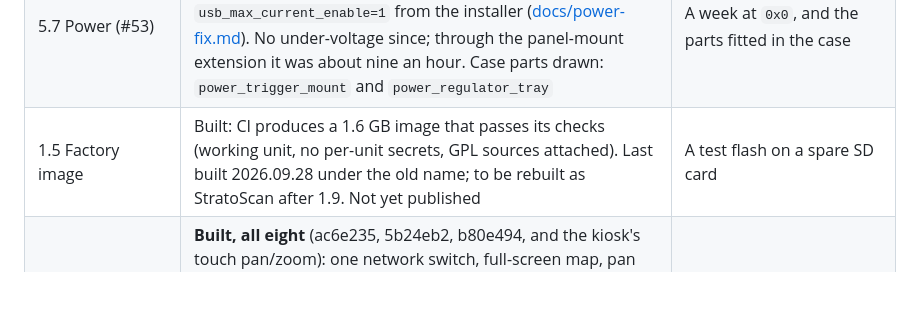
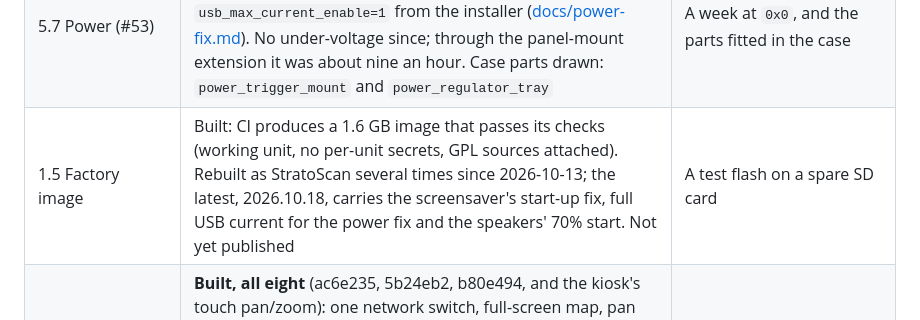
Before and after one commit to mferris/StratoScan, a Markdown page: docs/ROADMAP.md, the part around the change. Drawn GitHub-style; blank space fills up the shorter version.

Commit message:
Roadmap: the factory image rebuilt as 2026.10.18 (#5)
Co-Authored-By: Claude Opus 5.5 <noreply@anthropic.com>

```diff
--- a/docs/ROADMAP.md
+++ b/docs/ROADMAP.md
@@ -256,5 +256,5 @@ they are security fixes.
 | 5.3 978 MHz receiver (#24) | **Live on RDU** (2026-10-10, by hand; installer, image and updater carry it): the FlyCatcher's second radio decoded by dump978 and fed into readsb, so UAT aircraft join every screen; radios picked by USB product name since both halves share a serial. Not one 978 message decoded on RDU yet, not even a ground-station uplink, with or without the radio's amplifier: the antenna or where it sits. The power safeguard pauses the decoder while the 5 V dips (#53) | The first UAT-only aircraft on the radar |
 | 1.22 OS updates (#73) | **Done** (2026-10-17): the held packages move on a tested path through the release rings (RDU took Chromium 154 and kernel 6.18.50 on 2026-10-13, the kernel through a tryboot trial); a weekly quiet restart after patches; each radar's patch state in its heartbeat; the relay flags a radar that stops patching or has security updates waiting a week | — |
 | 5.7 Power (#53) | **On RDU** (2026-10-17): a 12 V USB-C trigger board and a 5.2 V regulator, into the Pi's own USB-C through a short pigtail, with `usb_max_current_enable=1` from the installer ([docs/power-fix.md](power-fix.md)). No under-voltage since; through the panel-mount extension it was about nine an hour. Case parts drawn: `power_trigger_mount` and `power_regulator_tray` | A week at `0x0`, and the parts fitted in the case |
-| 1.5 Factory image | Built: CI produces a 1.6 GB image that passes its checks (working unit, no per-unit secrets, GPL sources attached). Last built 2026.09.28 under the old name; to be rebuilt as StratoScan after 1.9. Not yet published | A test flash on a spare SD card |
+| 1.5 Factory image | Built: CI produces a 1.6 GB image that passes its checks (working unit, no per-unit secrets, GPL sources attached). Rebuilt as StratoScan several times since 2026-10-13; the latest, 2026.10.18, carries the screensaver's start-up fix, full USB current for the power fix and the speakers' 70% start. Not yet published | A test flash on a spare SD card |
 | 2.21–2.28 App batch (2026-10-08) | **Built, all eight** (ac6e235, 5b24eb2, b80e494, and the kiosk's touch pan/zoom): one network switch, full-screen map, pan and zoom anywhere with the network's aircraft around the view, visible network aircraft (kiosk too, release 2026.10.08.1), trails, alerts by type and route (relay and unit live), airline logos on labels, details and alerts, alerts that open the app on the aircraft (phone and Watch). Verified in the iPhone and iPad simulators against RDU and with a simulated alert | The owner's iPhone and Watch: a real alert with its logo, and the view away from home |
```
